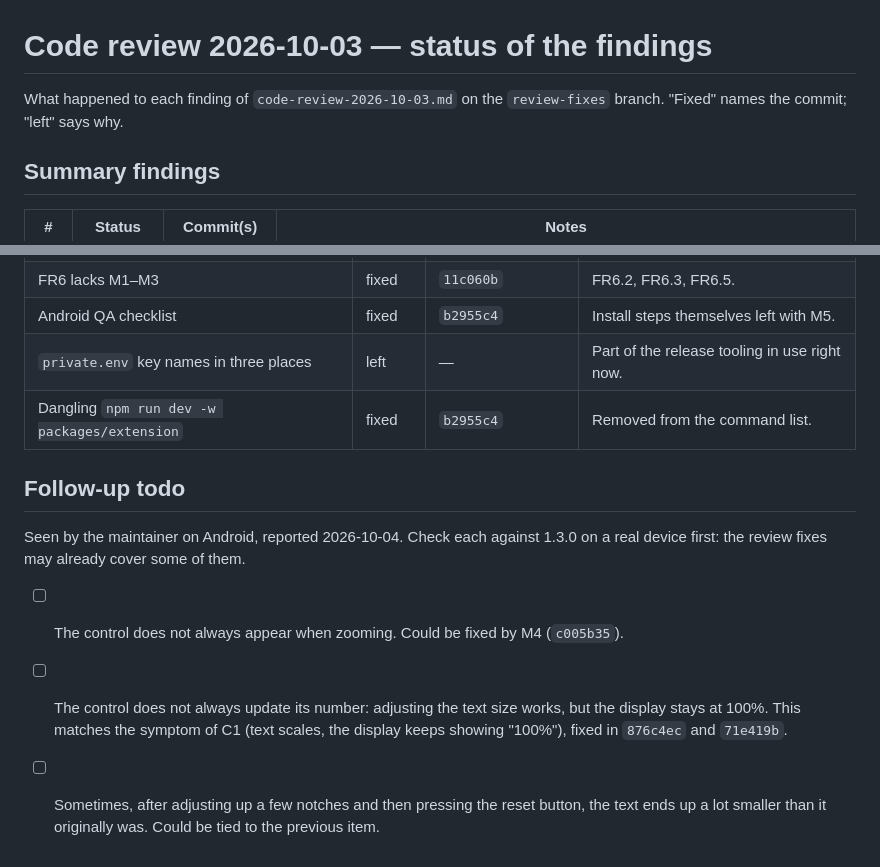
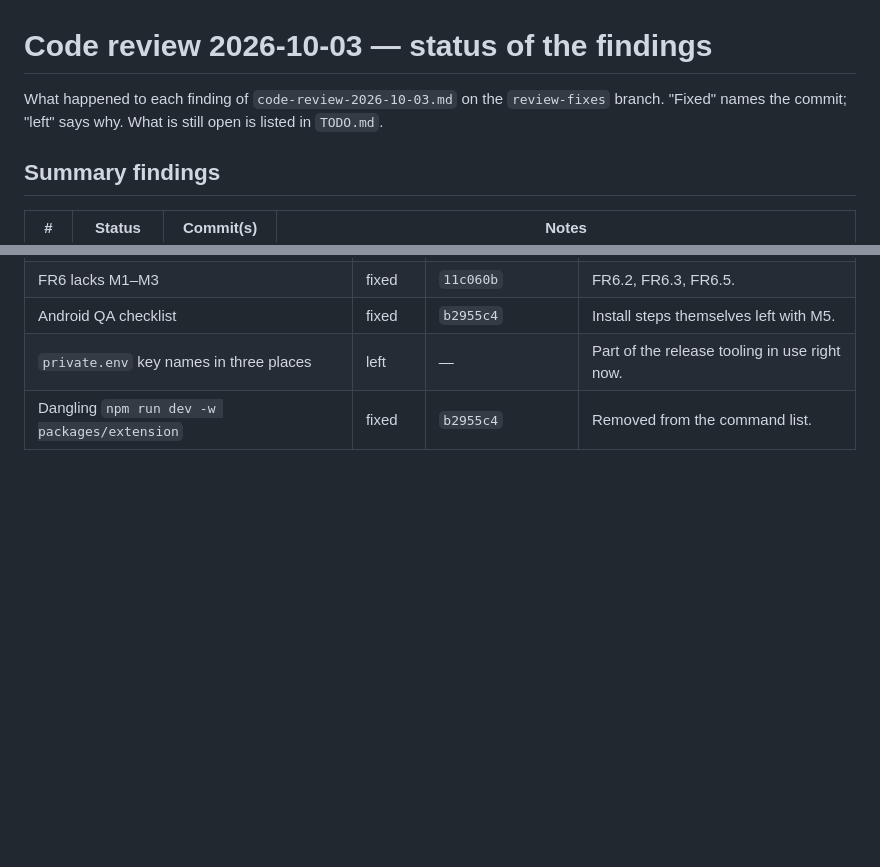
Before and after one commit to narve/text-size-adjuster, a Markdown page: docs/code-review-2026-10-03-fixes.md, 2 parts joined by grey strips. GitHub-like rendering; blank space fills up the shorter version.

Commit message:
Add TODO.md with the open review findings and the Android observations
Co-Authored-By: Claude Opus 5.5 <noreply@anthropic.com>

```diff
--- a/docs/code-review-2026-10-03-fixes.md
+++ b/docs/code-review-2026-10-03-fixes.md
@@ -1,7 +1,8 @@
 # Code review 2026-10-03 — status of the findings
 
 What happened to each finding of `code-review-2026-10-03.md` on the
-`review-fixes` branch. "Fixed" names the commit; "left" says why.
+`review-fixes` branch. "Fixed" names the commit; "left" says why. What is still
+open is listed in `TODO.md`.
 
 ## Summary findings
 
@@ -90,18 +91,3 @@ What happened to each finding of `code-review-2026-10-03.md` on the
 | Android QA checklist                           | fixed  | `b2955c4`            | Install steps themselves left with M5.        |
 | `private.env` key names in three places        | left   | —                    | Part of the release tooling in use right now. |
 | Dangling `npm run dev -w packages/extension`   | fixed  | `b2955c4`            | Removed from the command list.                |
-
-## Follow-up todo
-
-Seen by the maintainer on Android, reported 2026-10-04. Check each against 1.3.0
-on a real device first: the review fixes may already cover some of them.
-
-- [ ] The control does not always appear when zooming. Could be fixed by M4
-      (`c005b35`).
-- [ ] The control does not always update its number: adjusting the text size
-      works, but the display stays at 100%. This matches the symptom of C1 (text
-      scales, the display keeps showing "100%"), fixed in `876c4ec` and
-      `71e419b`.
-- [ ] Sometimes, after adjusting up a few notches and then pressing the reset
-      button, the text ends up a lot smaller than it originally was. Could be
-      tied to the previous item.
```
Also changed, not shown: TODO.md (added, +78 -0 lines).
